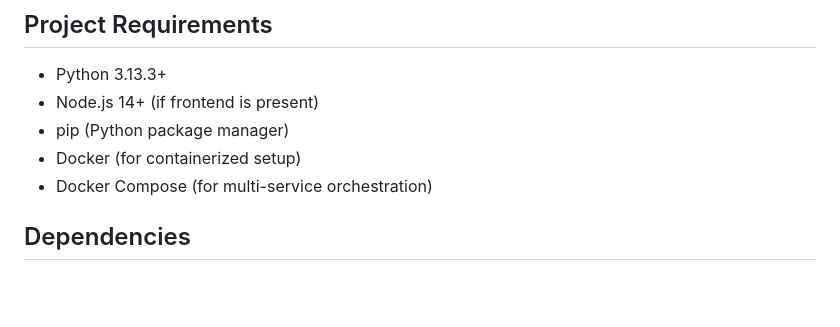
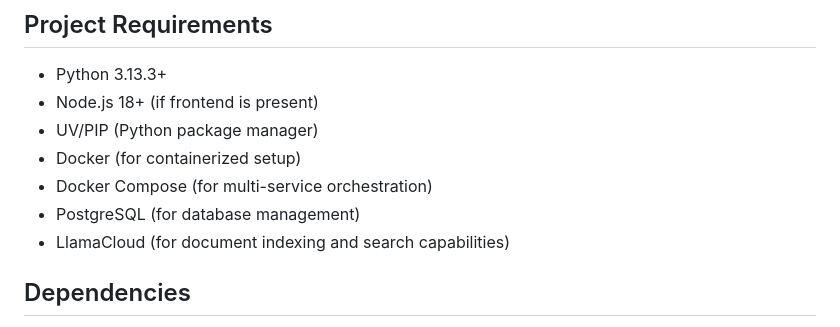
Before and after one commit to AlwaysSany/doc-extract-parse-index, a Markdown page: README.md, the part around the change. Rendered like a GitHub page; blank space fills up the shorter version.

```diff
--- a/README.md
+++ b/README.md
@@ -23,10 +23,12 @@
 ## Project Requirements
 
 - Python 3.13.3+
-- Node.js 14+ (if frontend is present)
-- pip (Python package manager)
+- Node.js 18+ (if frontend is present)
+- UV/PIP (Python package manager)
 - Docker (for containerized setup)
 - Docker Compose (for multi-service orchestration)
+- PostgreSQL (for database management)
+- LlamaCloud (for document indexing and search capabilities)
 
 ## Dependencies
 
```
